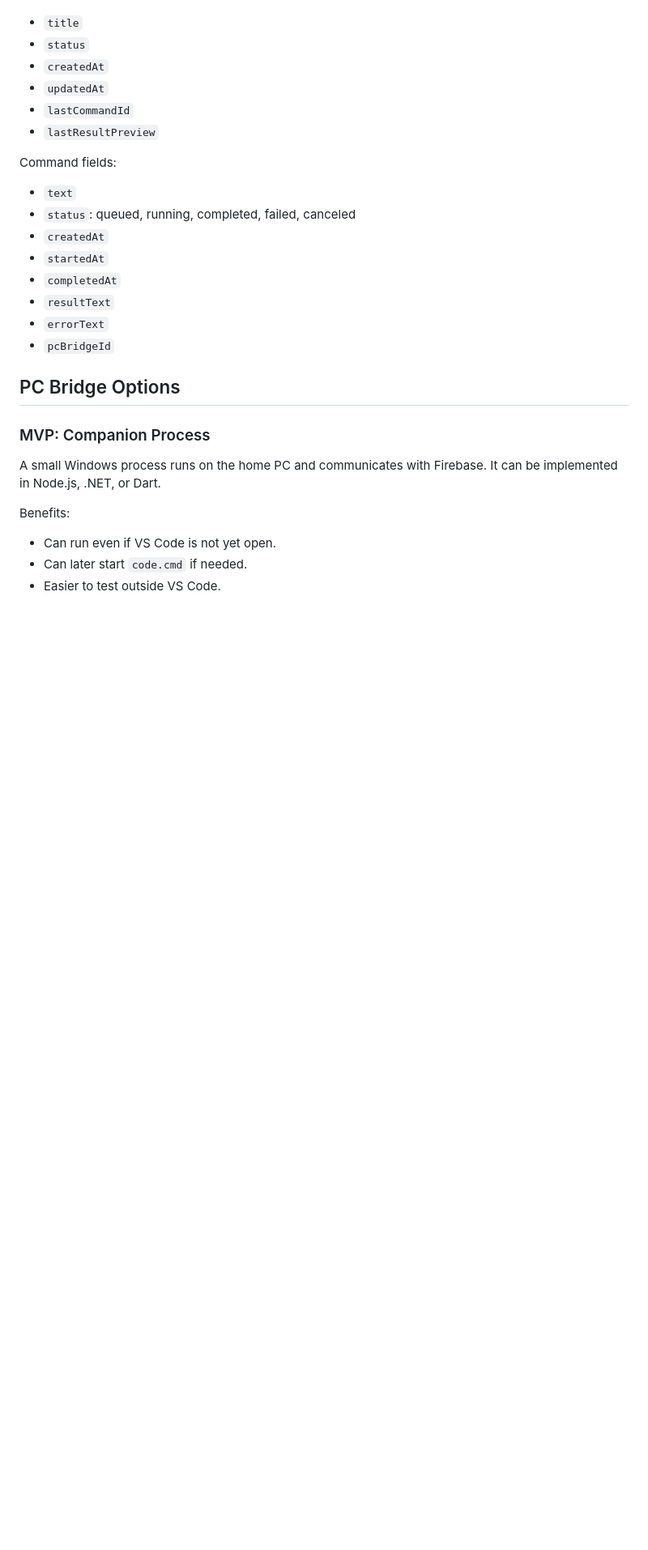
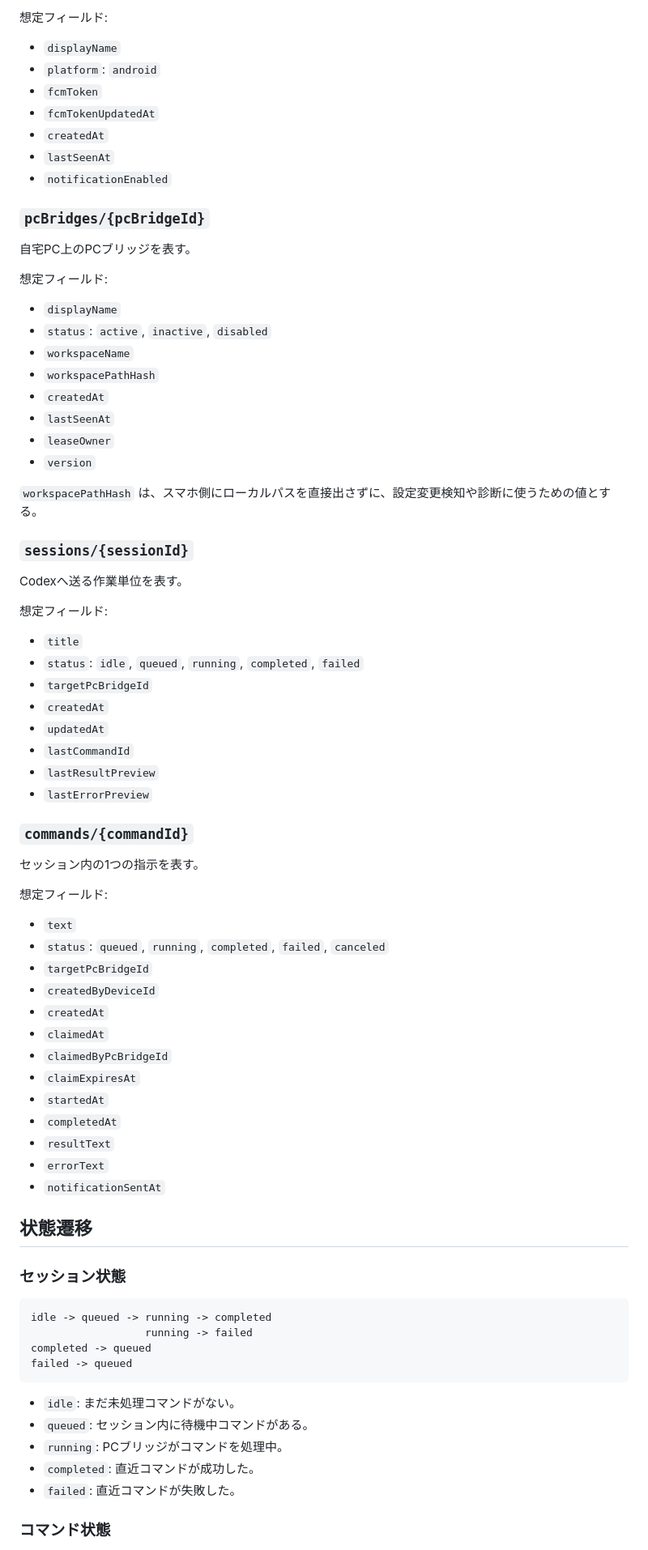
Before and after one commit to Sunmax0731/codex-remote-android, a Markdown page: docs/architecture.md, the part around one of its changes. Shown at 81% size. Drawn GitHub-style; blank space fills up the shorter version.

Commit message:
Define Firebase relay data model

````diff
--- a/docs/architecture.md
+++ b/docs/architecture.md
@@ -36,31 +79,81 @@ Session fields:
+想定フィールド:
+
+- `displayName`
+- `platform`: `android`
+- `fcmToken`
+- `fcmTokenUpdatedAt`
+- `createdAt`
+- `lastSeenAt`
+- `notificationEnabled`
+
+### `pcBridges/{pcBridgeId}`
+
+自宅PC上のPCブリッジを表す。
+
+想定フィールド:
+
+- `displayName`
+- `status`: `active`, `inactive`, `disabled`
+- `workspaceName`
+- `workspacePathHash`
+- `createdAt`
+- `lastSeenAt`
+- `leaseOwner`
+- `version`
+
+`workspacePathHash` は、スマホ側にローカルパスを直接出さずに、設定変更検知や診断に使うための値とする。
+
+### `sessions/{sessionId}`
+
+Codexへ送る作業単位を表す。
+
+想定フィールド:
 
 - `title`
-- `status`
+- `status`: `idle`, `queued`, `running`, `completed`, `failed`
+- `targetPcBridgeId`
 - `createdAt`
 - `updatedAt`
 - `lastCommandId`
 - `lastResultPreview`
+- `lastErrorPreview`
 
-Command fields:
+### `commands/{commandId}`
+
+セッション内の1つの指示を表す。
+
+想定フィールド:
 
 - `text`
-- `status`: queued, running, completed, failed, canceled
+- `status`: `queued`, `running`, `completed`, `failed`, `canceled`
+- `targetPcBridgeId`
+- `createdByDeviceId`
 - `createdAt`
+- `claimedAt`
+- `claimedByPcBridgeId`
+- `claimExpiresAt`
 - `startedAt`
 - `completedAt`
 - `resultText`
 - `errorText`
-- `pcBridgeId`
+- `notificationSentAt`
 
-## PC Bridge Options
+## 状態遷移
 
-### MVP: Companion Process
+### セッション状態
 
-A small Windows process runs on the home PC and communicates with Firebase. It can be implemented in Node.js, .NET, or Dart.
+```text
+idle -> queued -> running -> completed
+                  running -> failed
+completed -> queued
+failed -> queued
+```
 
-Benefits:
+- `idle`: まだ未処理コマンドがない。
+- `queued`: セッション内に待機中コマンドがある。
+- `running`: PCブリッジがコマンドを処理中。
+- `completed`: 直近コマンドが成功した。
+- `failed`: 直近コマンドが失敗した。
 
-- Can run even if VS Code is not yet open.
-- Can later start `code.cmd` if needed.
-- Easier to test outside VS Code.
+### コマンド状態
 
````
Also changed, not shown: other parts of docs/architecture.md (+104 -51 lines).
